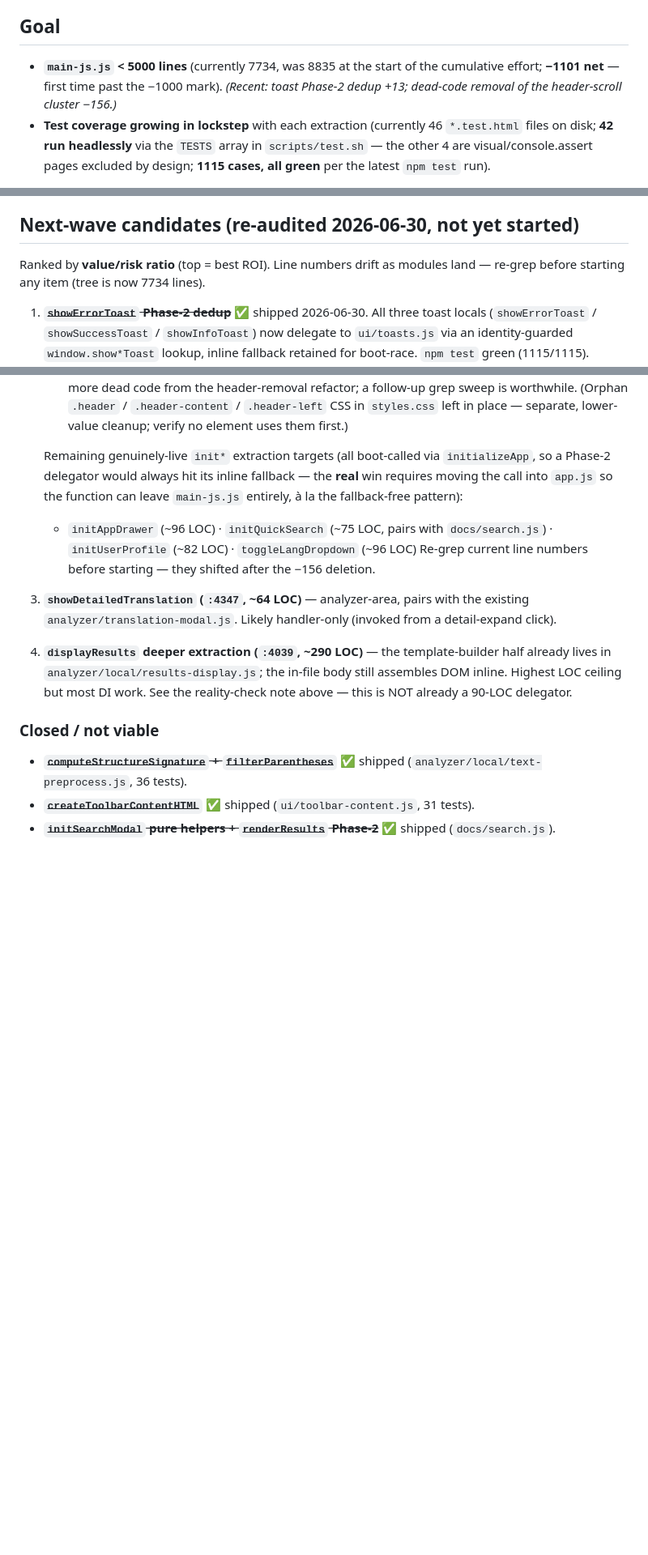
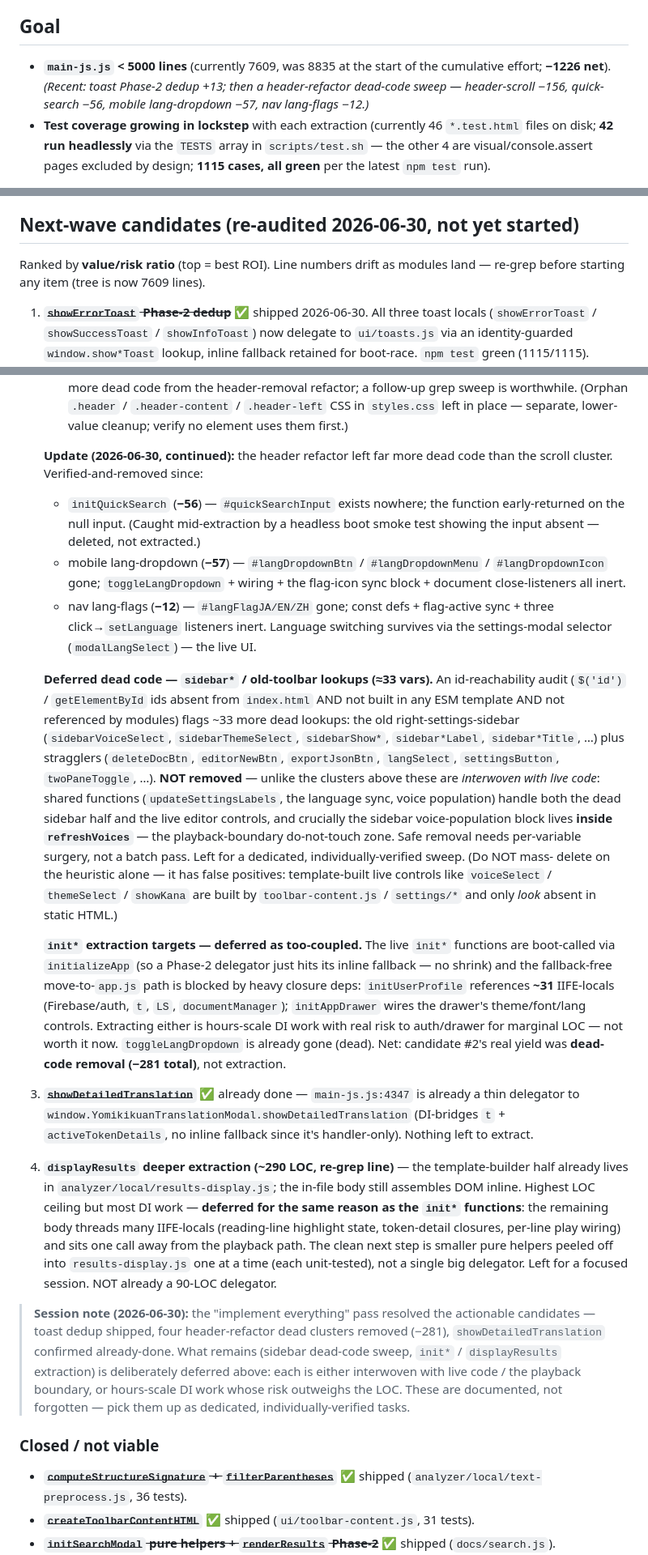
Before and after one commit to LeiGaoRobot/yomikiku-an, a Markdown page: ROADMAP.md, 3 parts joined by grey strips. Shown at 81% size. Rendered like a GitHub page; blank space fills up the shorter version.

Commit message:
Sync ROADMAP after header-refactor dead-code sweep
Record the four dead clusters removed this session (header-scroll,
quick-search, lang-dropdown, lang-flags; −281 total → main-js.js 7609,
−1226 net) and document what is deliberately deferred:

- ~33 sidebar*/old-toolbar dead lookups — interwoven with live code and
  the refreshVoices playback boundary; needs per-variable surgery, not a
  batch pass. Heuristic noted (with its false-positive caveat).
- init* extraction (initAppDrawer/initUserProfile) — too coupled
  (~31 IIFE-locals for userProfile); hours-scale DI, risk > LOC.
- displayResults deeper extraction — same coupling/boundary reason.
- showDetailedTranslation — confirmed already a thin delegator.

```diff
--- a/ROADMAP.md
+++ b/ROADMAP.md
@@ -6,10 +6,10 @@ modules land. The plain-language goal: keep cutting `main-js.js` toward
 
 ## Goal
 
-- **`main-js.js` < 5000 lines** (currently 7734, was 8835 at the start
-  of the cumulative effort; **−1101 net** — first time past the −1000
-  mark). *(Recent: toast Phase-2 dedup +13; dead-code removal of the
-  header-scroll cluster −156.)*
+- **`main-js.js` < 5000 lines** (currently 7609, was 8835 at the start
+  of the cumulative effort; **−1226 net**). *(Recent: toast Phase-2 dedup
+  +13; then a header-refactor dead-code sweep — header-scroll −156,
+  quick-search −56, mobile lang-dropdown −57, nav lang-flags −12.)*
 - **Test coverage growing in lockstep** with each extraction (currently 46
   `*.test.html` files on disk; **42 run headlessly** via the `TESTS` array
   in `scripts/test.sh` — the other 4 are visual/console.assert pages
@@ -130,7 +130,7 @@ display-tokens helpers (**−172 LOC**), translation-modal
 ## Next-wave candidates (re-audited 2026-06-30, not yet started)
 
 Ranked by **value/risk ratio** (top = best ROI). Line numbers drift as
-modules land — re-grep before starting any item (tree is now 7734 lines).
+modules land — re-grep before starting any item (tree is now 7609 lines).
 
 1. ~~**`showErrorToast` Phase-2 dedup**~~ ✅ shipped 2026-06-30. All
    three toast locals (`showErrorToast` / `showSuccessToast` /
@@ -156,26 +156,75 @@ modules land — re-grep before starting any item (tree is now 7734 lines).
    `.header-content` / `.header-left` CSS in `styles.css` left in place —
    separate, lower-value cleanup; verify no element uses them first.)
 
-   Remaining genuinely-live `init*` extraction targets (all boot-called
-   via `initializeApp`, so a Phase-2 delegator would always hit its
-   inline fallback — the **real** win requires moving the call into
-   `app.js` so the function can leave `main-js.js` entirely, à la the
-   fallback-free pattern):
-   - `initAppDrawer` (~96 LOC) · `initQuickSearch` (~75 LOC, pairs with
-     `docs/search.js`) · `initUserProfile` (~82 LOC) ·
-     `toggleLangDropdown` (~96 LOC)
-   Re-grep current line numbers before starting — they shifted after the
-   −156 deletion.
+   **Update (2026-06-30, continued):** the header refactor left far more
+   dead code than the scroll cluster. Verified-and-removed since:
+   - `initQuickSearch` (**−56**) — `#quickSearchInput` exists nowhere; the
+     function early-returned on the null input. (Caught mid-extraction by
+     a headless boot smoke test showing the input absent — deleted, not
+     extracted.)
+   - mobile lang-dropdown (**−57**) — `#langDropdownBtn` / `#langDropdownMenu`
+     / `#langDropdownIcon` gone; `toggleLangDropdown` + wiring + the
+     flag-icon sync block + document close-listeners all inert.
+   - nav lang-flags (**−12**) — `#langFlagJA/EN/ZH` gone; const defs +
+     flag-active sync + three click→`setLanguage` listeners inert.
+   Language switching survives via the settings-modal selector
+   (`modalLangSelect`) — the live UI.
 
-3. **`showDetailedTranslation` (`:4347`, ~64 LOC)** — analyzer-area,
-   pairs with the existing `analyzer/translation-modal.js`. Likely
-   handler-only (invoked from a detail-expand click).
+   **Deferred dead code — `sidebar*` / old-toolbar lookups (≈33 vars).**
+   An id-reachability audit (`$('id')` / `getElementById` ids absent from
+   `index.html` AND not built in any ESM template AND not referenced by
+   modules) flags ~33 more dead lookups: the old right-settings-sidebar
+   (`sidebarVoiceSelect`, `sidebarThemeSelect`, `sidebarShow*`,
+   `sidebar*Label`, `sidebar*Title`, …) plus stragglers (`deleteDocBtn`,
+   `editorNewBtn`, `exportJsonBtn`, `langSelect`, `settingsButton`,
+   `twoPaneToggle`, …). **NOT removed** — unlike the clusters above these
+   are *interwoven with live code*: shared functions (`updateSettingsLabels`,
+   the language sync, voice population) handle both the dead sidebar half
+   and the live editor controls, and crucially the sidebar voice-population
+   block lives **inside `refreshVoices`** — the playback-boundary
+   do-not-touch zone. Safe removal needs per-variable surgery, not a batch
+   pass. Left for a dedicated, individually-verified sweep. (Do NOT mass-
+   delete on the heuristic alone — it has false positives: template-built
+   live controls like `voiceSelect` / `themeSelect` / `showKana` are built
+   by `toolbar-content.js` / `settings/*` and only *look* absent in static
+   HTML.)
 
-4. **`displayResults` deeper extraction (`:4039`, ~290 LOC)** — the
+   **`init*` extraction targets — deferred as too-coupled.** The live
+   `init*` functions are boot-called via `initializeApp` (so a Phase-2
+   delegator just hits its inline fallback — no shrink) and the
+   fallback-free move-to-`app.js` path is blocked by heavy closure deps:
+   `initUserProfile` references **~31** IIFE-locals (Firebase/auth, `t`,
+   `LS`, `documentManager`); `initAppDrawer` wires the drawer's
+   theme/font/lang controls. Extracting either is hours-scale DI work with
+   real risk to auth/drawer for marginal LOC — not worth it now.
+   `toggleLangDropdown` is already gone (dead). Net: candidate #2's real
+   yield was **dead-code removal (−281 total)**, not extraction.
+
+3. ~~**`showDetailedTranslation`**~~ ✅ already done — `main-js.js:4347`
+   is already a thin delegator to
+   `window.YomikikuanTranslationModal.showDetailedTranslation` (DI-bridges
+   `t` + `activeTokenDetails`, no inline fallback since it's handler-only).
+   Nothing left to extract.
+
+4. **`displayResults` deeper extraction (~290 LOC, re-grep line)** — the
    template-builder half already lives in
    `analyzer/local/results-display.js`; the in-file body still assembles
-   DOM inline. Highest LOC ceiling but most DI work. See the reality-check
-   note above — this is NOT already a 90-LOC delegator.
+   DOM inline. Highest LOC ceiling but most DI work — **deferred for the
+   same reason as the `init*` functions**: the remaining body threads many
+   IIFE-locals (reading-line highlight state, token-detail closures,
+   per-line play wiring) and sits one call away from the playback path.
+   The clean next step is smaller pure helpers peeled off into
+   `results-display.js` one at a time (each unit-tested), not a single big
+   delegator. Left for a focused session. NOT already a 90-LOC delegator.
+
+> **Session note (2026-06-30):** the "implement everything" pass resolved
+> the actionable candidates — toast dedup shipped, four header-refactor
+> dead clusters removed (−281), `showDetailedTranslation` confirmed
+> already-done. What remains (sidebar dead-code sweep, `init*` /
+> `displayResults` extraction) is deliberately deferred above: each is
+> either interwoven with live code / the playback boundary, or
+> hours-scale DI work whose risk outweighs the LOC. These are documented,
+> not forgotten — pick them up as dedicated, individually-verified tasks.
 
 ### Closed / not viable
 
```
